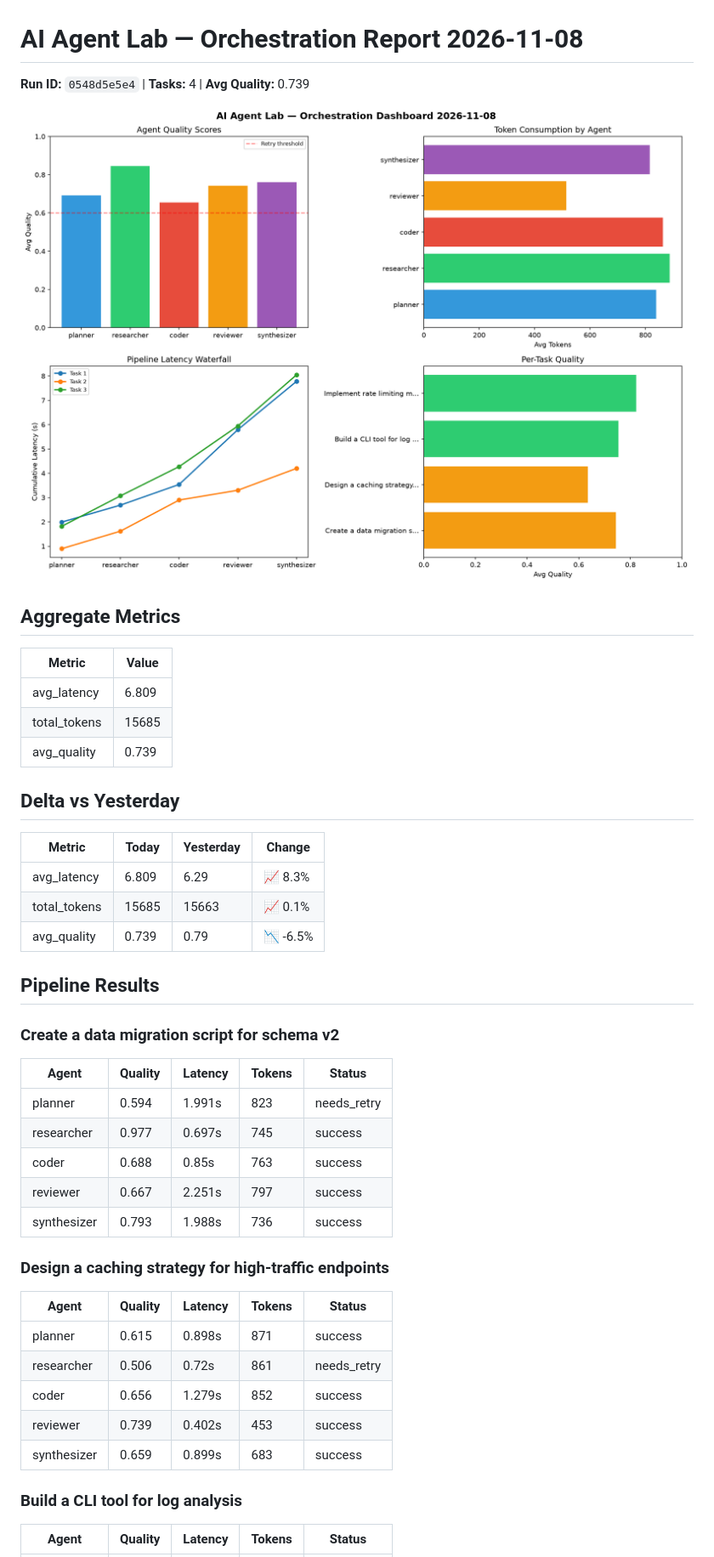
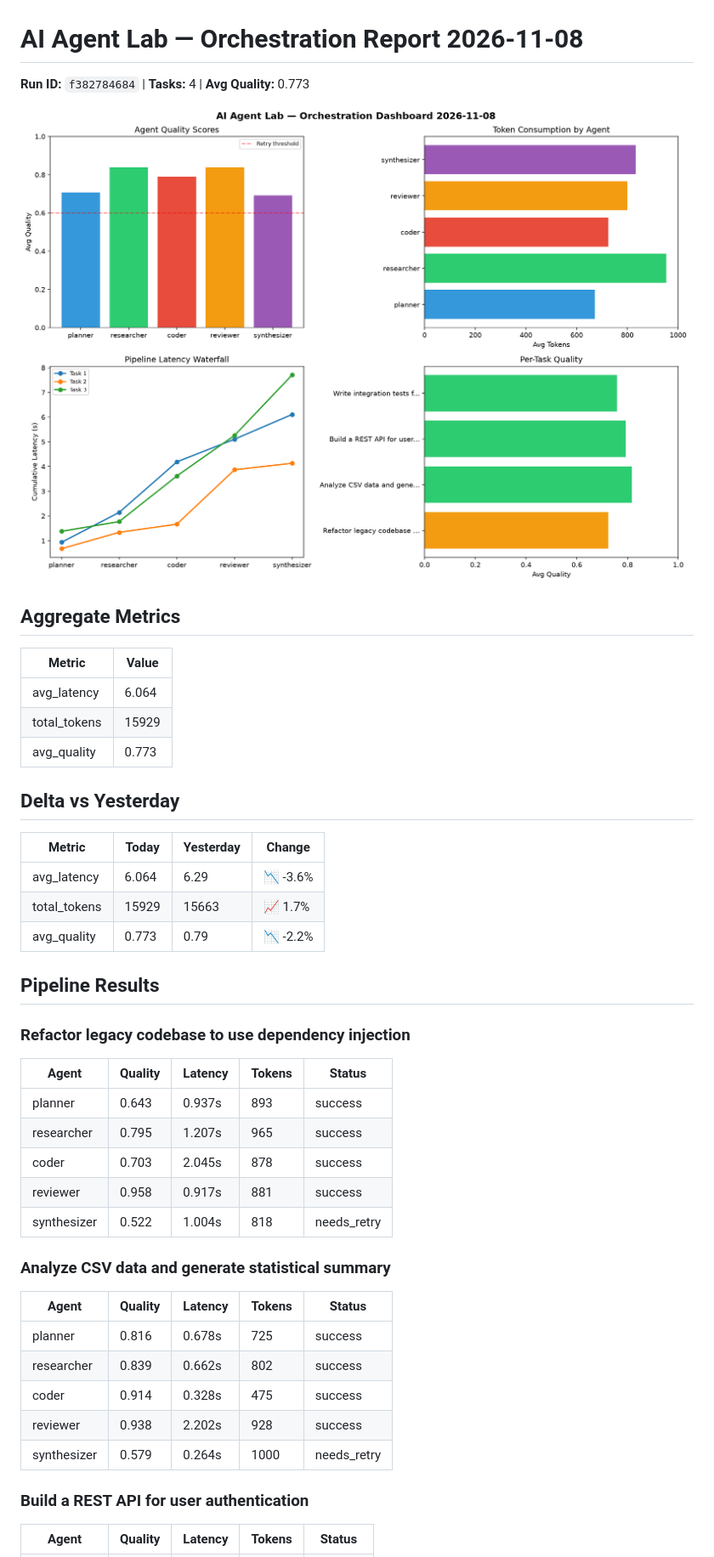
Before and after one commit to Atharv279/ai-agent-lab, a Markdown page: logs/2026-11-08.md, the part around one of its changes. Shown at 85% size. GitHub-like rendering; pictures changed too: logs/2026-11-08_dashboard.png.

Commit message:
ai-agent-lab: orchestration run 2026-11-08T23:48

```diff
--- a/logs/2026-11-08.md
+++ b/logs/2026-11-08.md
@@ -1,6 +1,6 @@
 # AI Agent Lab — Orchestration Report 2026-11-08
 
-**Run ID:** `0548d5e5e4` | **Tasks:** 4 | **Avg Quality:** 0.739
+**Run ID:** `f382784684` | **Tasks:** 4 | **Avg Quality:** 0.773
 
 ![Dashboard](2026-11-08_dashboard.png)
 
@@ -8,38 +8,38 @@
 
 | Metric | Value |
 |--------|-------|
-| avg_latency | 6.809 |
-| total_tokens | 15685 |
-| avg_quality | 0.739 |
+| avg_latency | 6.064 |
+| total_tokens | 15929 |
+| avg_quality | 0.773 |
 
 ## Delta vs Yesterday
 
 | Metric | Today | Yesterday | Change |
 |--------|-------|-----------|--------|
-| avg_latency | 6.809 | 6.29 | 📈 8.3% |
-| total_tokens | 15685 | 15663 | 📈 0.1% |
-| avg_quality | 0.739 | 0.79 | 📉 -6.5% |
+| avg_latency | 6.064 | 6.29 | 📉 -3.6% |
+| total_tokens | 15929 | 15663 | 📈 1.7% |
+| avg_quality | 0.773 | 0.79 | 📉 -2.2% |
 
 ## Pipeline Results
 
-### Create a data migration script for schema v2
+### Refactor legacy codebase to use dependency injection
 | Agent | Quality | Latency | Tokens | Status |
 |-------|---------|---------|--------|--------|
-| planner | 0.594 | 1.991s | 823 | needs_retry |
-| researcher | 0.977 | 0.697s | 745 | success |
-| coder | 0.688 | 0.85s | 763 | success |
-| reviewer | 0.667 | 2.251s | 797 | success |
-| synthesizer | 0.793 | 1.988s | 736 | success |
+| planner | 0.643 | 0.937s | 893 | success |
+| researcher | 0.795 | 1.207s | 965 | success |
+| coder | 0.703 | 2.045s | 878 | success |
+| reviewer | 0.958 | 0.917s | 881 | success |
+| synthesizer | 0.522 | 1.004s | 818 | needs_retry |
 
-### Design a caching strategy for high-traffic endpoints
+### Analyze CSV data and generate statistical summary
 | Agent | Quality | Latency | Tokens | Status |
 |-------|---------|---------|--------|--------|
-| planner | 0.615 | 0.898s | 871 | success |
-| researcher | 0.506 | 0.72s | 861 | needs_retry |
-| coder | 0.656 | 1.279s | 852 | success |
-| reviewer | 0.739 | 0.402s | 453 | success |
-| synthesizer | 0.659 | 0.899s | 683 | success |
+| planner | 0.816 | 0.678s | 725 | success |
+| researcher | 0.839 | 0.662s | 802 | success |
+| coder | 0.914 | 0.328s | 475 | success |
+| reviewer | 0.938 | 2.202s | 928 | success |
+| synthesizer | 0.579 | 0.264s | 1000 | needs_retry |
 
-### Build a CLI tool for log analysis
+### Build a REST API for user authentication
 | Agent | Quality | Latency | Tokens | Status |
 |-------|---------|---------|--------|--------|
```
Also changed, not shown: other parts of logs/2026-11-08.md (+11 -11 lines), 1 other file.
